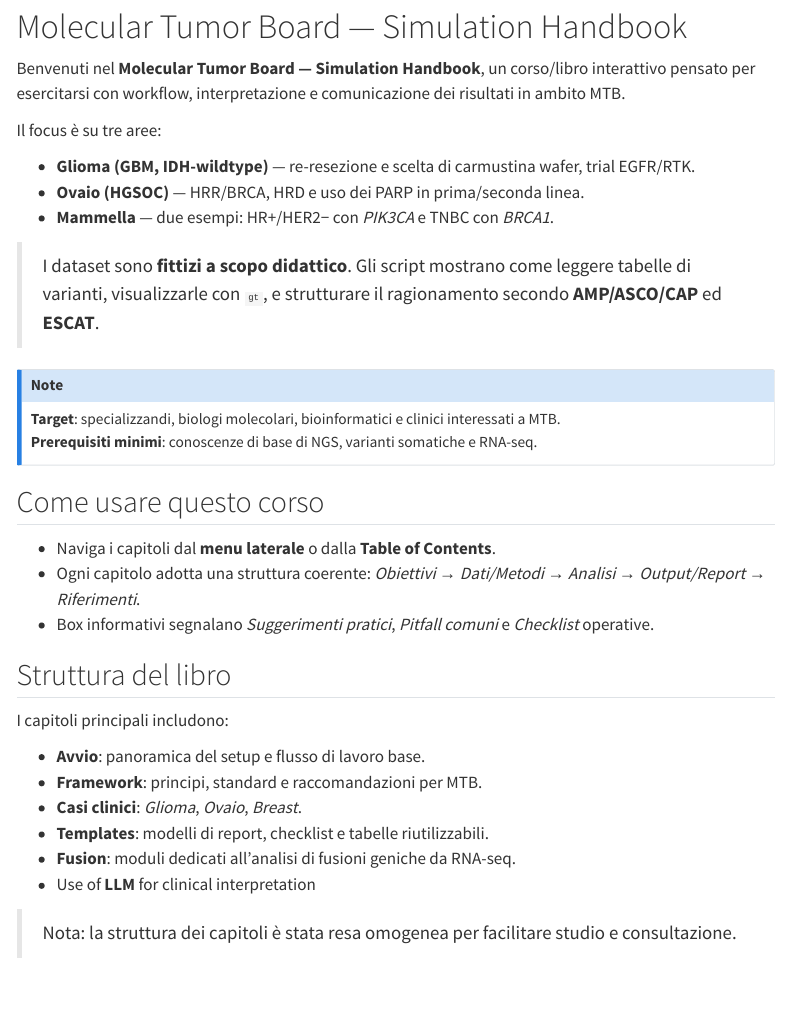
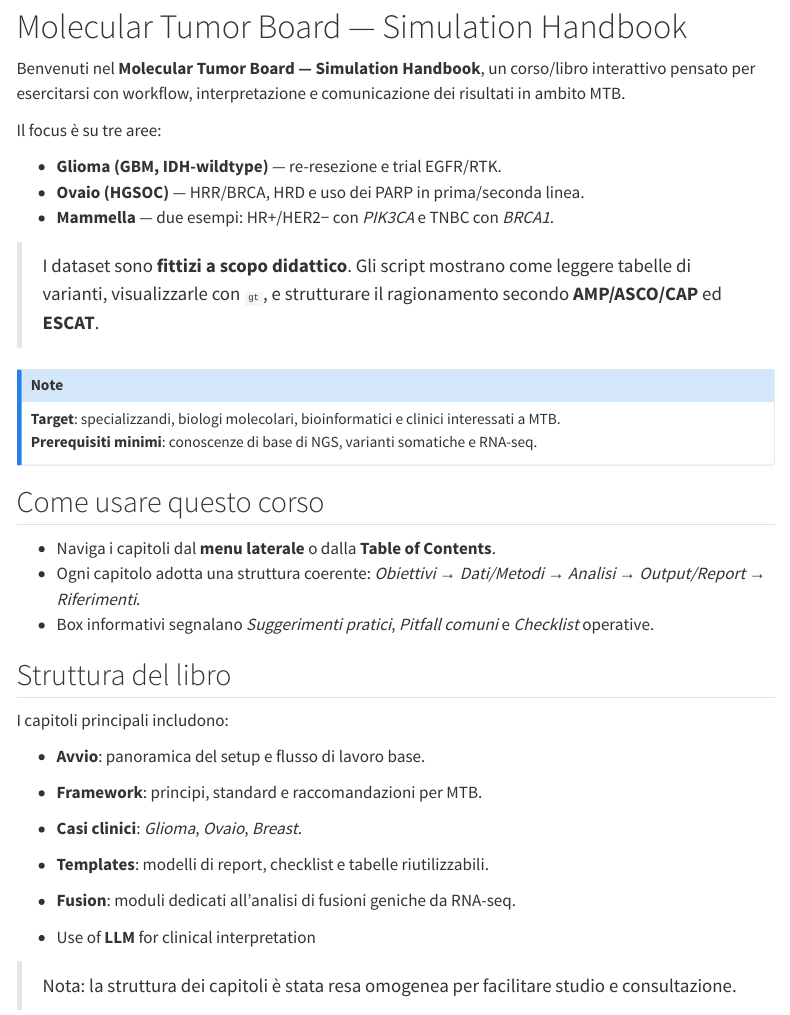
Before and after one commit to BioinfoLabImmuno/MTB_2025, a Quarto document (index.qmd): the page in a window 1100 px wide, from 80 px down. Rendered offline with R 4.5, knitr and Pandoc in place of Quarto, with nearby package versions; menus at the side of the page are left out.

Commit message:
initial5

```diff
--- a/_quarto.yml
+++ b/_quarto.yml
@@ -1,6 +1,6 @@
 project:
   type: book
-  output-dir: _book
+  output-dir: docs
 
 book:
   title: "Molecular Tumor Board — Simulation Handbook"
--- a/index.qmd
+++ b/index.qmd
@@ -12,7 +12,7 @@ Benvenuti nel **Molecular Tumor Board — Simulation Handbook**, un corso/libro
 
 Il focus è su tre aree:
 
--   **Glioma (GBM, IDH-wildtype)** — re-resezione e scelta di carmustina wafer, trial EGFR/RTK.\
+-   **Glioma (GBM, IDH-wildtype)** — re-resezione e trial EGFR/RTK.\
 -   **Ovaio (HGSOC)** — HRR/BRCA, HRD e uso dei PARP in prima/seconda linea.\
 -   **Mammella** — due esempi: HR+/HER2− con *PIK3CA* e TNBC con *BRCA1*.
 
```
Also changed, not shown: _quarto.yml (2 more changed lines), index.qmd (5 more changed lines), 1 other file.
